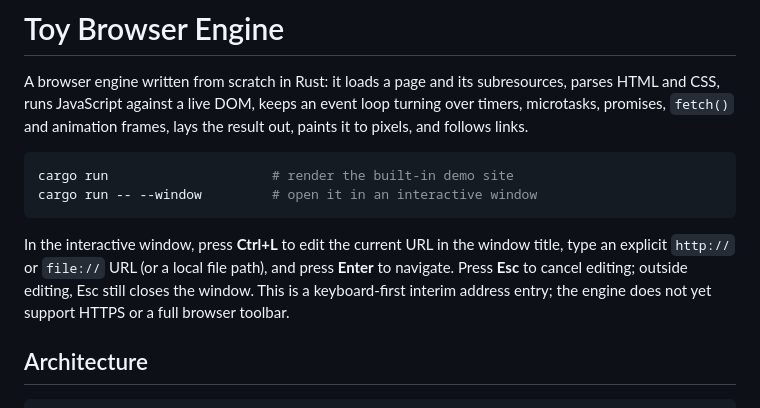
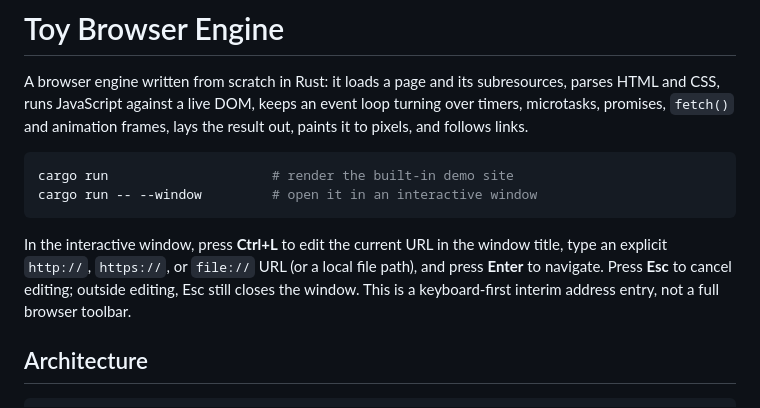
Before and after one commit to Lei-TzuY/toy-browser-engine, a Markdown page: README.md, the part around the change. Rendered like a GitHub page.

Commit message:
docs(window): align Ctrl+L URL help with HTTPS support

````diff
--- a/README.md
+++ b/README.md
@@ -11,10 +11,10 @@ cargo run -- --window         # open it in an interactive window
 ```
 
 In the interactive window, press **Ctrl+L** to edit the current URL in the
-window title, type an explicit `http://` or `file://` URL (or a local file
-path), and press **Enter** to navigate. Press **Esc** to cancel editing; outside
-editing, Esc still closes the window. This is a keyboard-first interim address
-entry; the engine does not yet support HTTPS or a full browser toolbar.
+window title, type an explicit `http://`, `https://`, or `file://` URL
+(or a local file path), and press **Enter** to navigate. Press **Esc** to cancel
+editing; outside editing, Esc still closes the window. This is a keyboard-first
+interim address entry, not a full browser toolbar.
 
 ## Architecture
 
````
